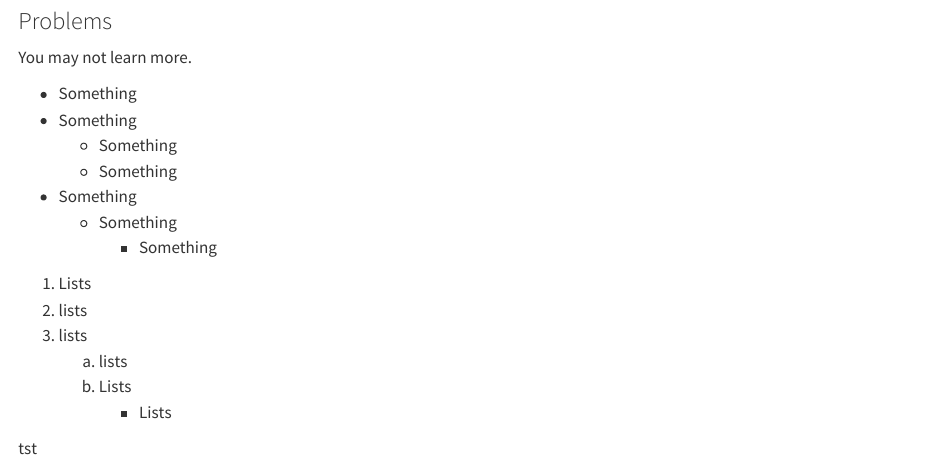
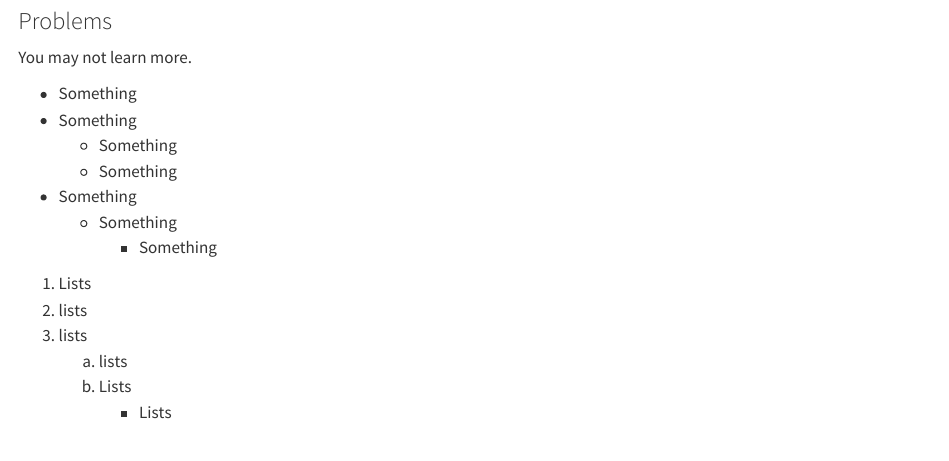
Before and after one commit to posit-dev/product-doc-theme, a Quarto document (admin.qmd): the page in a window 1100 px wide, from 290 px down. Rendered offline with R 4.5, knitr and Pandoc in place of Quarto, with nearby package versions.

Commit message:
Update admin.qmd

```diff
--- a/admin.qmd
+++ b/admin.qmd
@@ -31,5 +31,3 @@ You may not learn more.
    a. lists
    b. Lists
       - Lists
-
-tst
```
